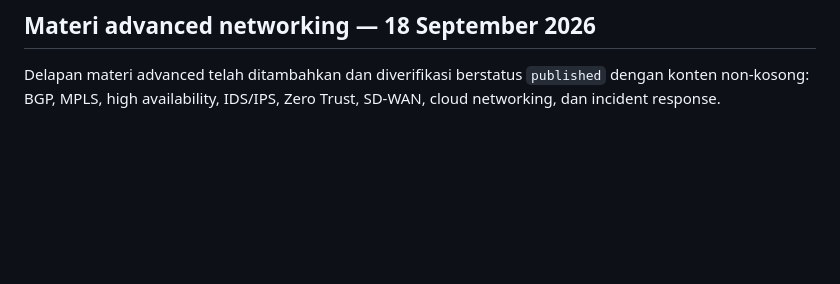
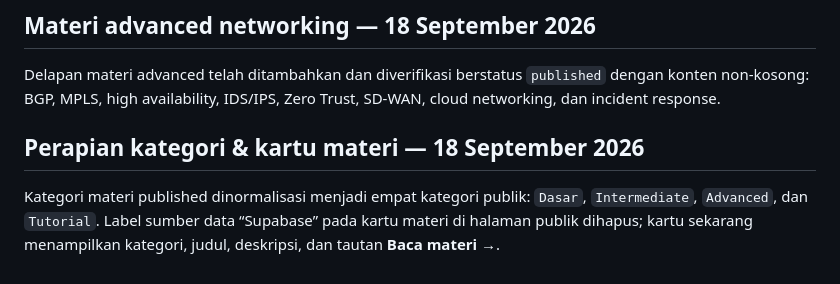
Before and after one commit to kryznanet/learn, a Markdown page: docs/PROJECT-STATUS.md, the part around the change. Rendered like a GitHub page; blank space fills up the shorter version.

Commit message:
docs: record material UI cleanup

```diff
--- a/docs/PROJECT-STATUS.md
+++ b/docs/PROJECT-STATUS.md
@@ -260,3 +260,8 @@ Delapan materi intermediate telah ditambahkan dan diverifikasi: subnetting/VLSM,
 ## Materi advanced networking — 18 September 2026
 
 Delapan materi advanced telah ditambahkan dan diverifikasi berstatus `published` dengan konten non-kosong: BGP, MPLS, high availability, IDS/IPS, Zero Trust, SD-WAN, cloud networking, dan incident response.
+
+
+## Perapian kategori & kartu materi — 18 September 2026
+
+Kategori materi published dinormalisasi menjadi empat kategori publik: `Dasar`, `Intermediate`, `Advanced`, dan `Tutorial`. Label sumber data “Supabase” pada kartu materi di halaman publik dihapus; kartu sekarang menampilkan kategori, judul, deskripsi, dan tautan **Baca materi →**.
```
